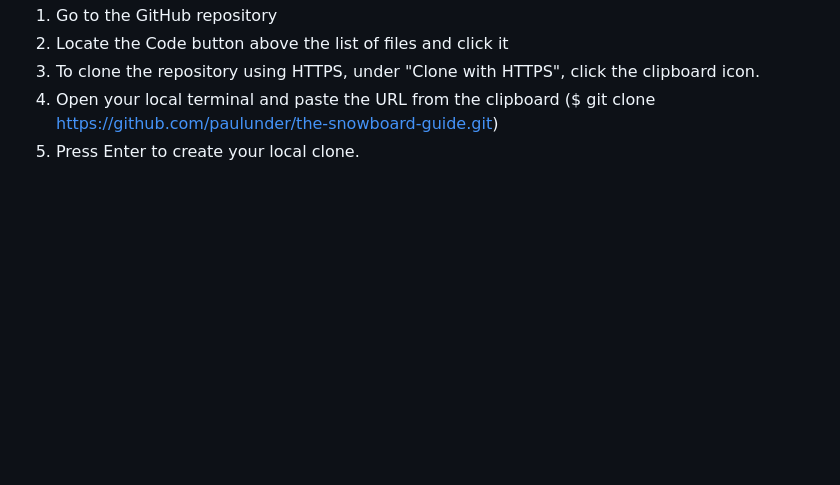
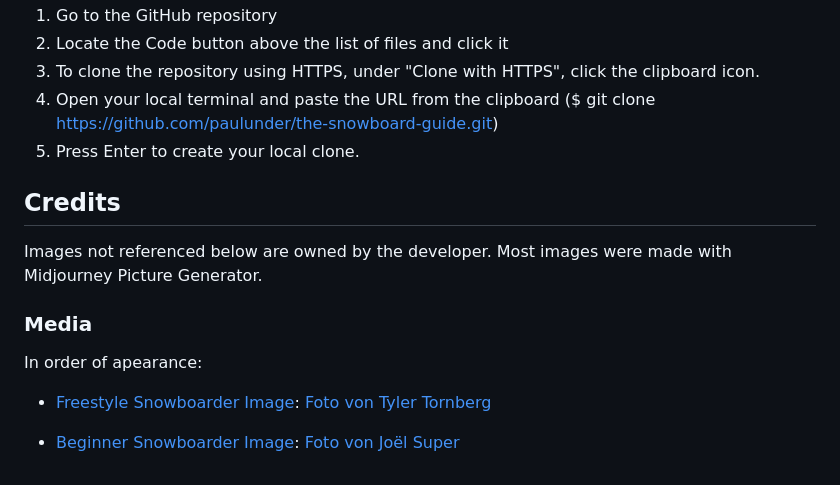
Before and after one commit to paulunder/the-snowboard-guide, a Markdown page: README.md, the part around the change. Drawn GitHub-style; blank space fills up the shorter version.

Commit message:
added credits and media references to README.md

```diff
--- a/README.md
+++ b/README.md
@@ -466,3 +466,12 @@ You can clone the repository by following these steps:
 3. To clone the repository using HTTPS, under "Clone with HTTPS", click the clipboard icon.
 4. Open your local terminal and paste the URL from the clipboard ($ git clone https://github.com/paulunder/the-snowboard-guide.git)
 5. Press Enter to create your local clone.
+
+## Credits
+Images not referenced below are owned by the developer. Most images were made with Midjourney Picture Generator.
+
+### Media
+In order of apearance:
+- [Freestyle Snowboarder Image](assets/images/freestyle-snowboarder.webp): <a href='https://www.pexels.com/de-de/foto/mann-im-snowboard-der-auf-rampe-springt-1635086/'>Foto von Tyler Tornberg</a>
+
+- [Beginner Snowboarder Image](assets/images/beginner-snowboarder.webp): <a href='https://www.pexels.com/de-de/foto/person-die-snowboard-halt-2071654/'>Foto von Joël Super</a>
```
